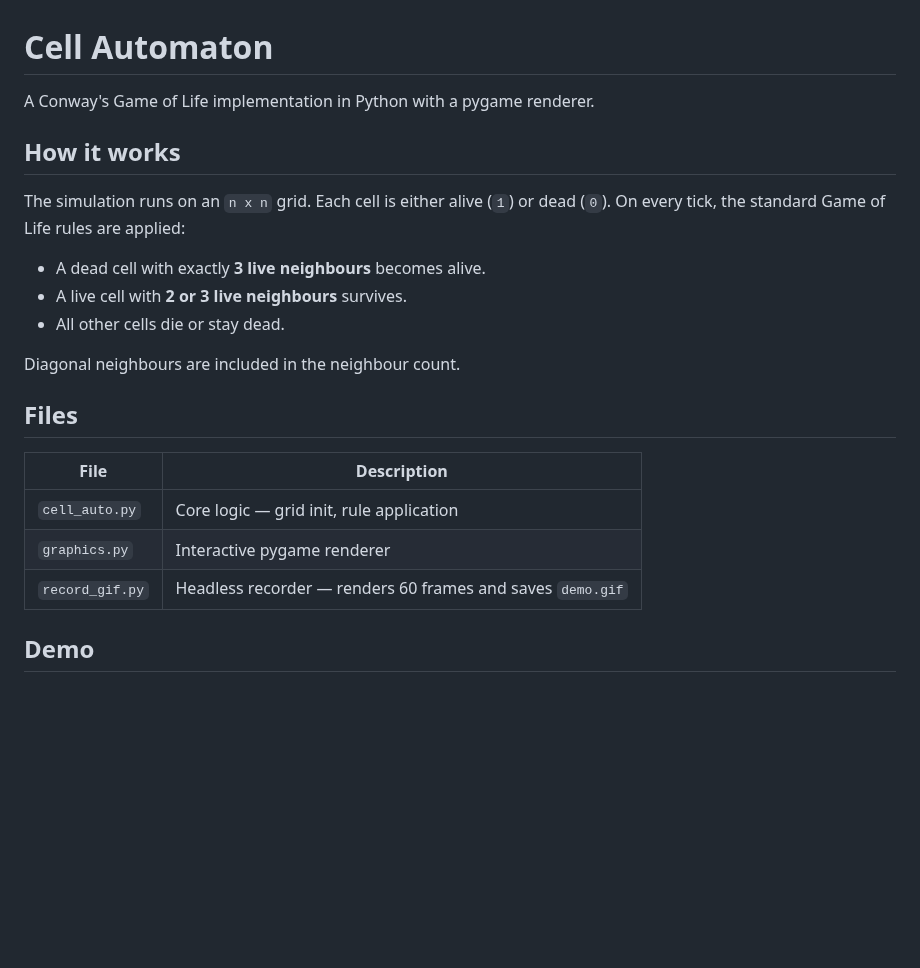
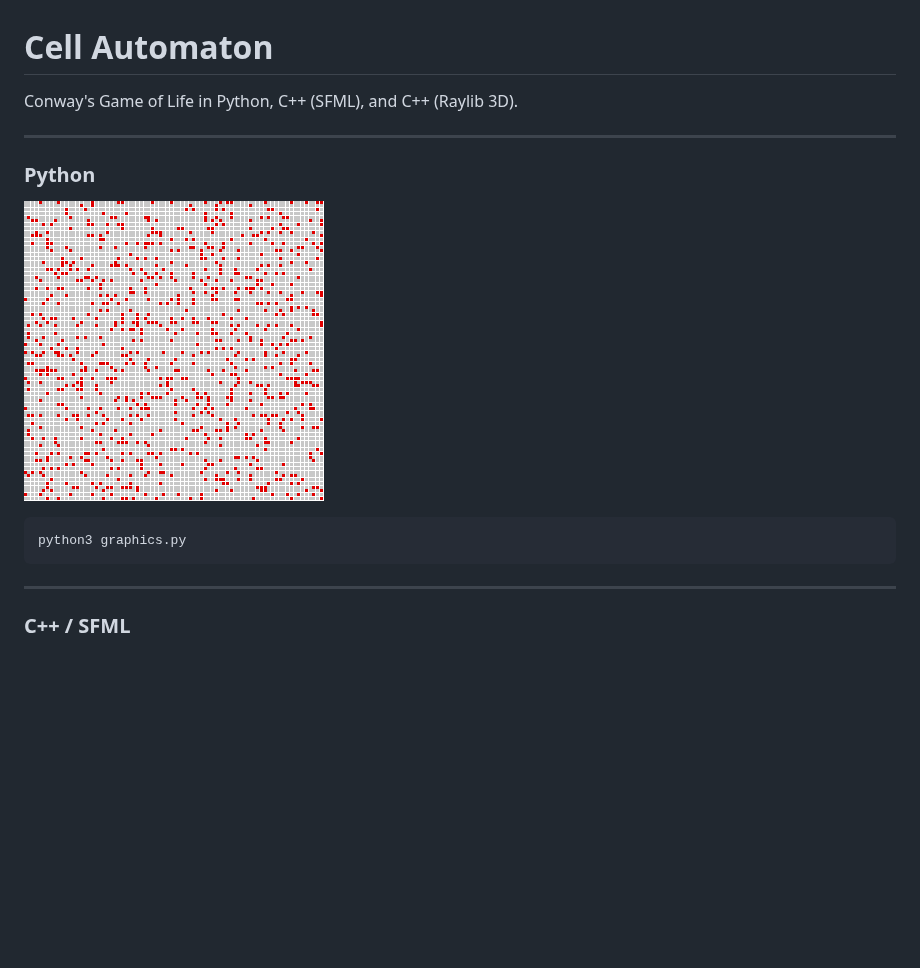
Before and after one commit to hermanscheele/cellular_automata_n_others, a Markdown page: README.md, the part around one of its changes. GitHub-like rendering; pictures changed too: demo_cpp.gif (added); blank space fills up the shorter version.

Commit message:
add C++ SFML and 3D raylib demos to readme

````diff
--- a/README.md
+++ b/README.md
@@ -1,24 +1,20 @@
 # Cell Automaton
 
-A Conway's Game of Life implementation in Python with a pygame renderer.
+Conway's Game of Life in Python, C++ (SFML), and C++ (Raylib 3D).
 
-## How it works
+---
 
-The simulation runs on an `n x n` grid. Each cell is either alive (`1`) or dead (`0`). On every tick, the standard Game of Life rules are applied:
+### Python
 
-- A dead cell with exactly **3 live neighbours** becomes alive.
-- A live cell with **2 or 3 live neighbours** survives.
-- All other cells die or stay dead.
+![Python demo](demo.gif)
 
-Diagonal neighbours are included in the neighbour count.
+```bash
+python3 graphics.py
+```
 
-## Files
+---
 
-| File | Description |
-|------|-------------|
-| `cell_auto.py` | Core logic — grid init, rule application |
-| `graphics.py` | Interactive pygame renderer |
-| `record_gif.py` | Headless recorder — renders 60 frames and saves `demo.gif` |
+### C++ / SFML
 
-## Demo
+![C++ SFML demo](demo_cpp.gif)
 
````
Also changed, not shown: other parts of README.md (+15 -1 lines), 1 other file.
